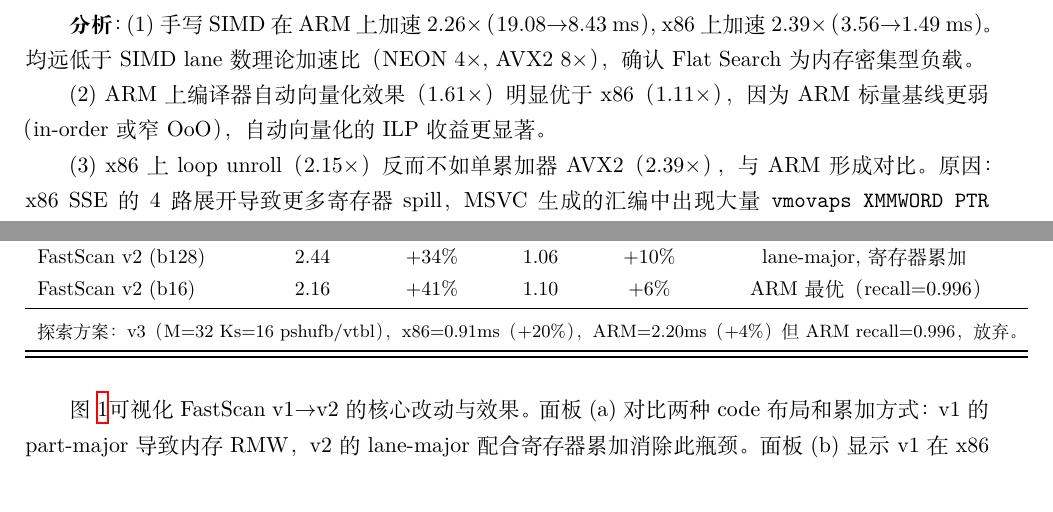
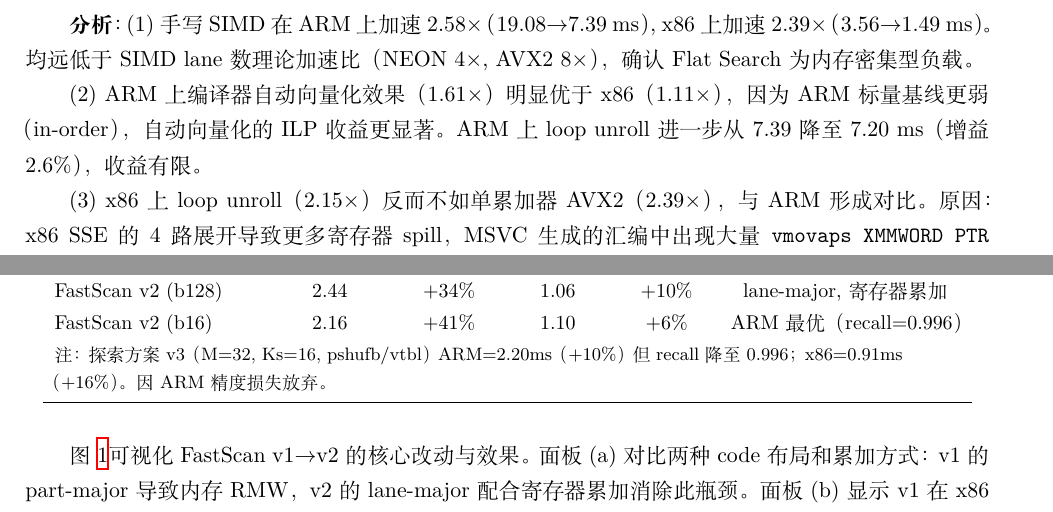
Before and after one commit to xzxxntxdy/Parallel-programming-NKU, a LaTeX paper (ann/report/simd_report.tex): two parts of pages 10 and 11 of 17, joined at a grey line, cut so that both start at the same text. Compiled offline with XeLaTeX.

Commit message:
update fastscan

```diff
--- a/ann/report/simd_report.tex
+++ b/ann/report/simd_report.tex
@@ -548,11 +548,12 @@ Flat+Fixed TopK (array heap)    & 7.50  & 2.54$\times$ & 1.31 & 2.72$\times$ \\
 \end{table}
 
 \textbf{分析}：
-(1) 手写SIMD在ARM上加速2.26$\times$（19.08$\to$8.43~ms），x86上加速2.39$\times$（3.56$\to$1.49~ms）。
+(1) 手写SIMD在ARM上加速2.58$\times$（19.08$\to$7.39~ms），x86上加速2.39$\times$（3.56$\to$1.49~ms）。
 均远低于SIMD lane数理论加速比（NEON 4$\times$, AVX2 8$\times$），确认Flat Search为内存密集型负载。
 
 (2) ARM上编译器自动向量化效果（1.61$\times$）明显优于x86（1.11$\times$），
-因为ARM标量基线更弱（in-order或窄OoO），自动向量化的ILP收益更显著。
+因为ARM标量基线更弱（in-order），自动向量化的ILP收益更显著。
+ARM上loop unroll进一步从7.39降至7.20~ms（增益2.6\%），收益有限。
 
 (3) x86上loop unroll（2.15$\times$）反而不如单累加器AVX2（2.39$\times$），
 与ARM形成对比。原因：x86 SSE的4路展开导致更多寄存器spill，
@@ -671,9 +672,7 @@ Naive PQ-ADC (M16)   & 3.69 & baseline  & 1.17 & baseline  & 原始float LUT扫
 FastScan v1 (b64)    & 3.12 & +15\%  & 1.87 & $-$38\%  & part-major, 内存RMW \\
 FastScan v2 (b128)   & 2.44 & +34\%  & 1.06 & +10\%   & lane-major, 寄存器累加 \\
 FastScan v2 (b16)    & 2.16 & +41\%  & 1.10 & +6\%    & ARM最优（recall=0.996）\\
-\midrule
-\multicolumn{6}{l}{\footnotesize 探索方案：v3（M=32 Ks=16 pshufb/vtbl），x86=0.91ms（+20\%），ARM=2.20ms（+4\%）但ARM recall=0.996，放弃。} \\
-\bottomrule
+\multicolumn{6}{p{0.88\textwidth}}{\footnotesize 注：探索方案v3（M=32, Ks=16, pshufb/vtbl）ARM=2.20ms（+10\%）但recall降至0.996；x86=0.91ms（+16\%）。因ARM精度损失放弃。} \\
 \bottomrule
 \end{tabular}
 \end{table}
```
Also changed, not shown: ann/report/simd_report.pdf, ann/report/simd_report.tex (10 more changed lines).
